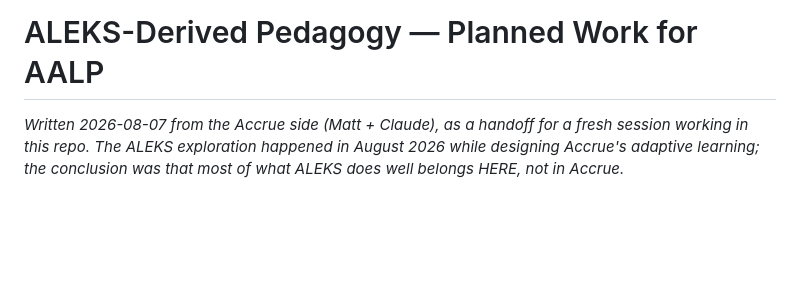
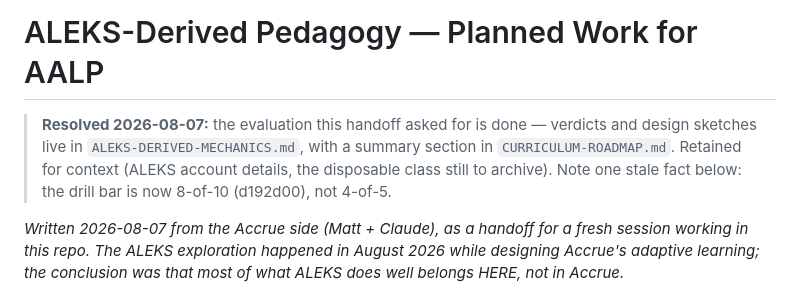
Before and after one commit to drdebit/aalp, a Markdown page: ALEKS-PEDAGOGY-PLAN.md, the part around the change. Drawn GitHub-style; blank space fills up the shorter version.

```diff
--- a/ALEKS-PEDAGOGY-PLAN.md
+++ b/ALEKS-PEDAGOGY-PLAN.md
@@ -1,4 +1,10 @@
 # ALEKS-Derived Pedagogy — Planned Work for AALP
+
+> **Resolved 2026-08-07:** the evaluation this handoff asked for is done —
+> verdicts and design sketches live in `ALEKS-DERIVED-MECHANICS.md`, with a
+> summary section in `CURRICULUM-ROADMAP.md`. Retained for context (ALEKS
+> account details, the disposable class still to archive). Note one stale
+> fact below: the drill bar is now 8-of-10 (d192d00), not 4-of-5.
 
 *Written 2026-08-07 from the Accrue side (Matt + Claude), as a handoff for a
 fresh session working in this repo. The ALEKS exploration happened in August
```
Also changed, not shown: ALEKS-DERIVED-MECHANICS.md (added, +215 -0 lines), CURRICULUM-ROADMAP.md (+26 -0 lines).
